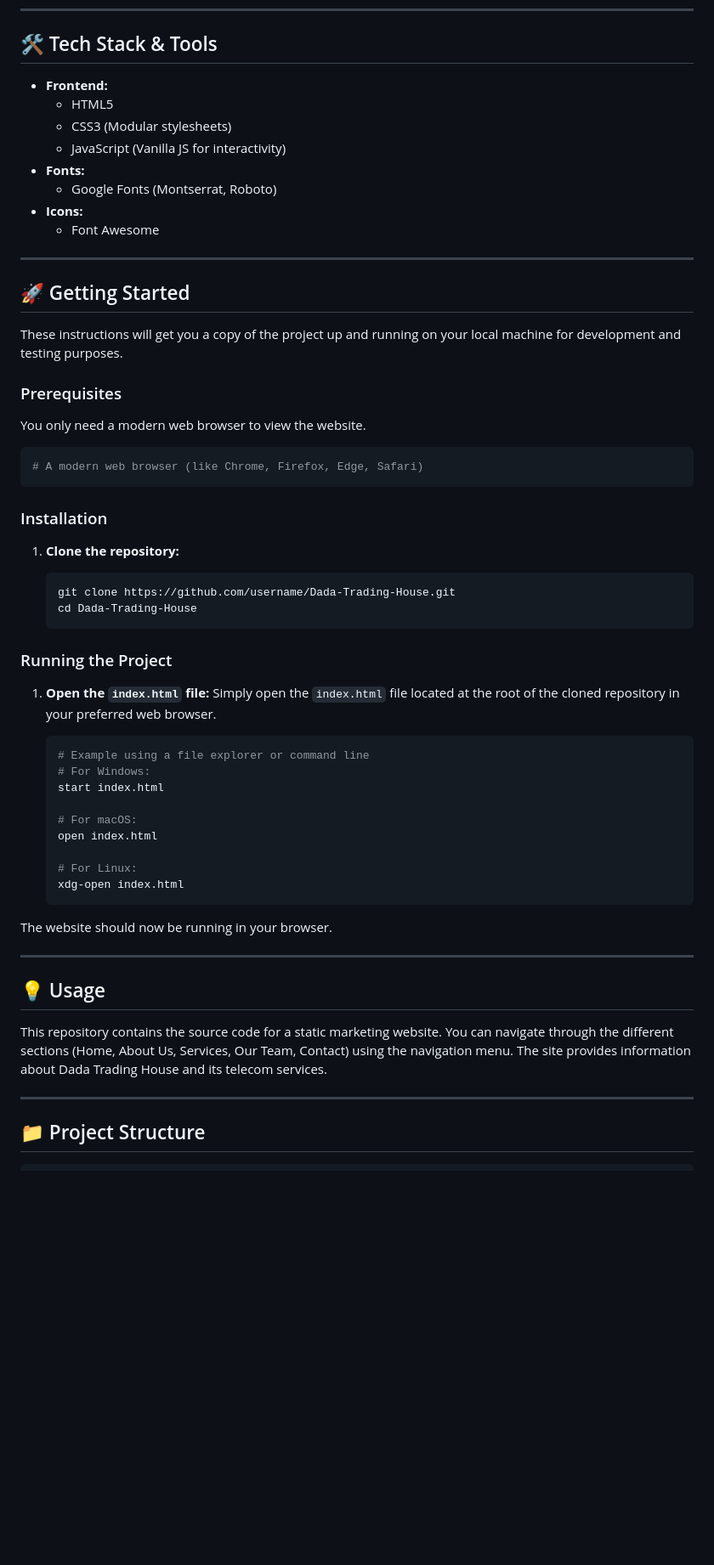
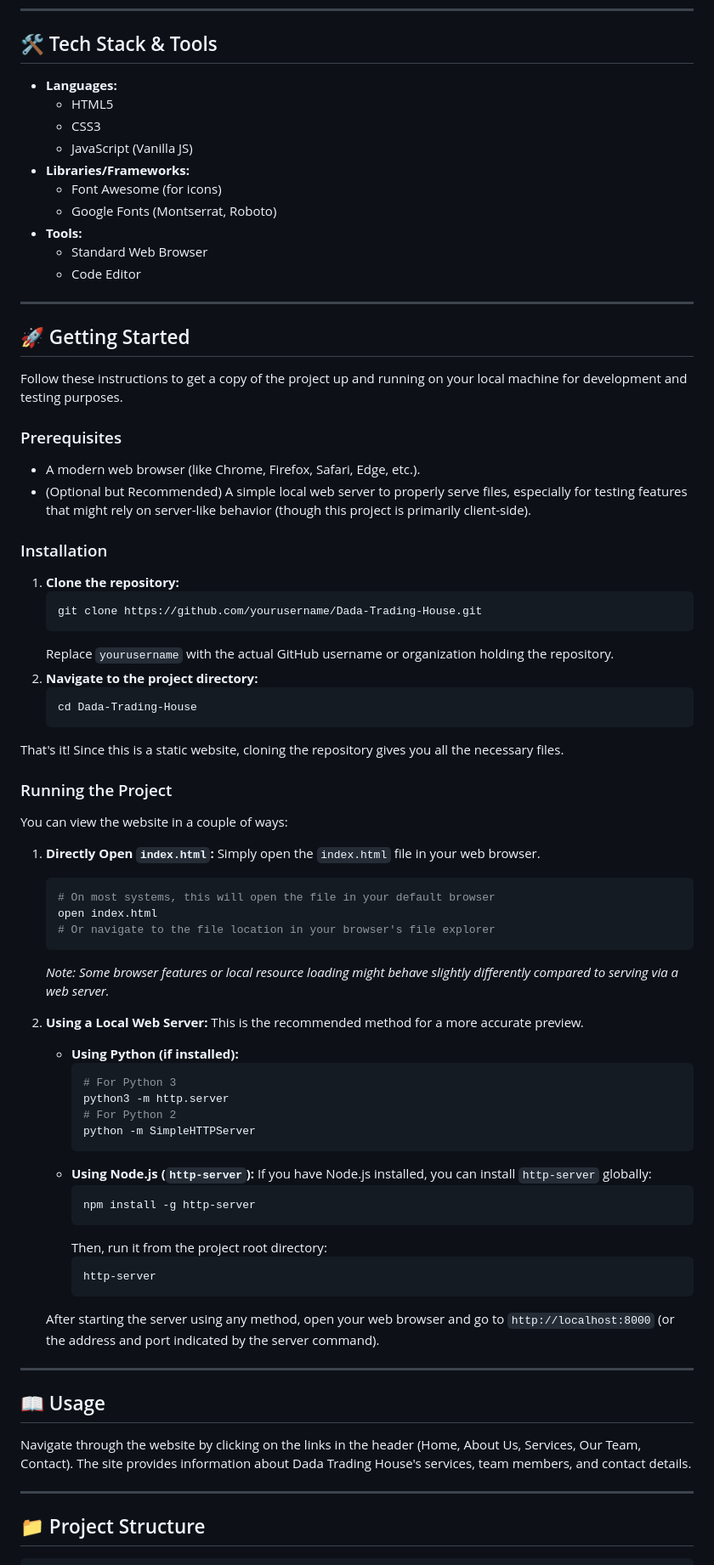
Before and after one commit to MdDaudIbrahim/Dada-Trading-House, a Markdown page: README.md, the part around one of its changes. Shown at 85% size. GitHub-like rendering; blank space fills up the shorter version.

````diff
--- a/README.md
+++ b/README.md
@@ -44,62 +50,80 @@ Add screenshots or GIFs here to visually demonstrate the website's appearance an
 
 ## 🛠️ Tech Stack & Tools
 
-*   **Frontend:**
+*   **Languages:**
     *   HTML5
-    *   CSS3 (Modular stylesheets)
-    *   JavaScript (Vanilla JS for interactivity)
-*   **Fonts:**
+    *   CSS3
+    *   JavaScript (Vanilla JS)
+*   **Libraries/Frameworks:**
+    *   Font Awesome (for icons)
     *   Google Fonts (Montserrat, Roboto)
-*   **Icons:**
-    *   Font Awesome
+*   **Tools:**
+    *   Standard Web Browser
+    *   Code Editor
 
 ---
 
 ## 🚀 Getting Started
 
-These instructions will get you a copy of the project up and running on your local machine for development and testing purposes.
+Follow these instructions to get a copy of the project up and running on your local machine for development and testing purposes.
 
 ### Prerequisites
 
-You only need a modern web browser to view the website.
-
-```bash
-# A modern web browser (like Chrome, Firefox, Edge, Safari)
-```
+*   A modern web browser (like Chrome, Firefox, Safari, Edge, etc.).
+*   (Optional but Recommended) A simple local web server to properly serve files, especially for testing features that might rely on server-like behavior (though this project is primarily client-side).
 
 ### Installation
 
 1.  **Clone the repository:**
-
     ```bash
-    git clone https://github.com/username/Dada-Trading-House.git
+    git clone https://github.com/yourusername/Dada-Trading-House.git
+    ```
+    Replace `yourusername` with the actual GitHub username or organization holding the repository.
+2.  **Navigate to the project directory:**
+    ```bash
     cd Dada-Trading-House
     ```
 
+That's it! Since this is a static website, cloning the repository gives you all the necessary files.
+
 ### Running the Project
 
-1.  **Open the `index.html` file:**
-    Simply open the `index.html` file located at the root of the cloned repository in your preferred web browser.
+You can view the website in a couple of ways:
 
+1.  **Directly Open `index.html`:**
+    Simply open the `index.html` file in your web browser.
     ```bash
-    # Example using a file explorer or command line
-    # For Windows:
-    start index.html
+    # On most systems, this will open the file in your default browser
+    open index.html
+    # Or navigate to the file location in your browser's file explorer
+    ```
+    *Note: Some browser features or local resource loading might behave slightly differently compared to serving via a web server.*
 
-    # For macOS:
-    open index.html
-
-    # For Linux:
-    xdg-open index.html
-    ```
-
-The website should now be running in your browser.
+2.  **Using a Local Web Server:**
+    This is the recommended method for a more accurate preview.
+    *   **Using Python (if installed):**
+        ```bash
+        # For Python 3
+        python3 -m http.server
+        # For Python 2
+        python -m SimpleHTTPServer
+        ```
+    *   **Using Node.js (`http-server`):**
+        If you have Node.js installed, you can install `http-server` globally:
+        ```bash
+        npm install -g http-server
+        ```
+        Then, run it from the project root directory:
+        ```bash
+        http-server
+        ```
+    After starting the server using any method, open your web browser and go to `http://localhost:8000` (or the address and port indicated by the server command).
 
 ---
 
-## 💡 Usage
+## 📖 Usage
 
-This repository contains the source code for a static marketing website. You can navigate through the different sections (Home, About Us, Services, Our Team, Contact) using the navigation menu. The site provides information about Dada Trading House and its telecom services.
+Navigate through the website by clicking on the links in the header (Home, About Us, Services, Our Team, Contact). The site provides information about Dada Trading House's services, team members, and contact details.
 
 ---
 
````
Also changed, not shown: other parts of README.md (+52 -51 lines).
